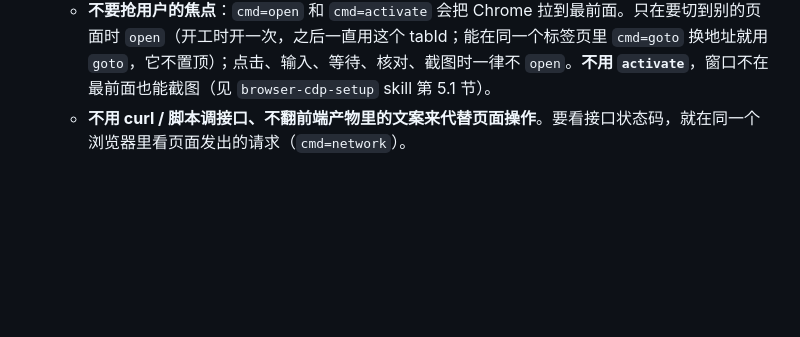
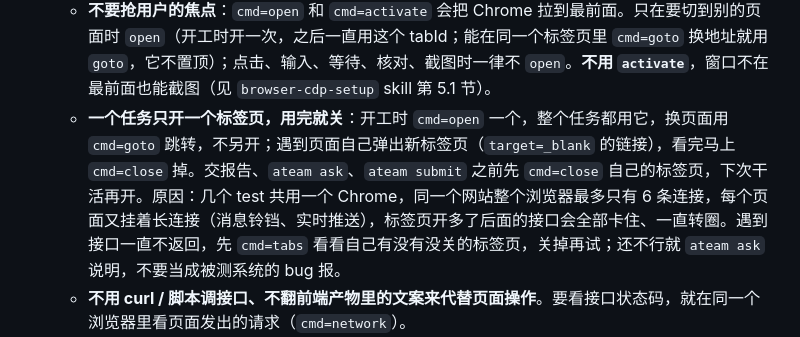
Before and after one commit to HananaKanana/agent-team, a Markdown page: skills/ateam-worker/SKILL.md, the part around the change. Drawn GitHub-style; blank space fills up the shorter version.

Commit message:
test workers: one tab per task, close it before submit/ask; explain the 6-connection-per-browser limit and how to recognise it

```diff
--- a/skills/ateam-worker/SKILL.md
+++ b/skills/ateam-worker/SKILL.md
@@ -103,6 +103,7 @@ ateam wait --as <编号>
   - 浏览器用 DeepSeek Harness 的 browser-cdp（dsh-cdp 插件）。**开工前先按 `browser-cdp-setup` skill 连好浏览器并通过自检**（`cmd=status` 里 `browserId: custom`、`authorized: true`）。测试专用的 Chrome 没开（`no CDP endpoint found`）就**自己运行那个 skill 目录下的 `chrome-agent.sh` 打开它**，再 `cmd=connect`，不用让用户动手。打开后要测的网站还没登录，就 `ateam ask` 请用户在那个 Chrome 窗口里登录一次。连不上、弹授权框、自检不过也 `ateam ask` 说明情况，等答复，**不换别的工具绕过**。
   - 浏览器必须在前台、用户看得见；不用 headless / 后台浏览器。普通测试卡窗口太窄点不到时，可以先调窗口大小，或 `ateam ask`。**演播卡不行**，见下面演播一节。
   - **不要抢用户的焦点**：`cmd=open` 和 `cmd=activate` 会把 Chrome 拉到最前面。只在要切到别的页面时 `open`（开工时开一次，之后一直用这个 tabId；能在同一个标签页里 `cmd=goto` 换地址就用 `goto`，它不置顶）；点击、输入、等待、核对、截图时一律不 `open`。**不用 `activate`**，窗口不在最前面也能截图（见 `browser-cdp-setup` skill 第 5.1 节）。
+  - **一个任务只开一个标签页，用完就关**：开工时 `cmd=open` 一个，整个任务都用它，换页面用 `cmd=goto` 跳转，不另开；遇到页面自己弹出新标签页（`target=_blank` 的链接），看完马上 `cmd=close` 掉。交报告、`ateam ask`、`ateam submit` 之前先 `cmd=close` 自己的标签页，下次干活再开。原因：几个 test 共用一个 Chrome，同一个网站整个浏览器最多只有 6 条连接，每个页面又挂着长连接（消息铃铛、实时推送），标签页开多了后面的接口会全部卡住、一直转圈。遇到接口一直不返回，先 `cmd=tabs` 看看自己有没有没关的标签页，关掉再试；还不行就 `ateam ask` 说明，不要当成被测系统的 bug 报。
   - **不用 curl / 脚本调接口、不翻前端产物里的文案来代替页面操作**。要看接口状态码，就在同一个浏览器里看页面发出的请求（`cmd=network`）。
   - 测试地址、测试账号按项目规则或用户提供的来；账号口令不写进报告、提交、ateam 消息和日志；遇到登录、验证码、二次验证就停下，`ateam ask` 等用户处理。
   - 只操作自己造的测试数据，测完清理；改了别的东西要恢复，并在报告里写明。
```
Also changed, not shown: skills/browser-cdp-setup/SKILL.md (+5 -1 lines).
